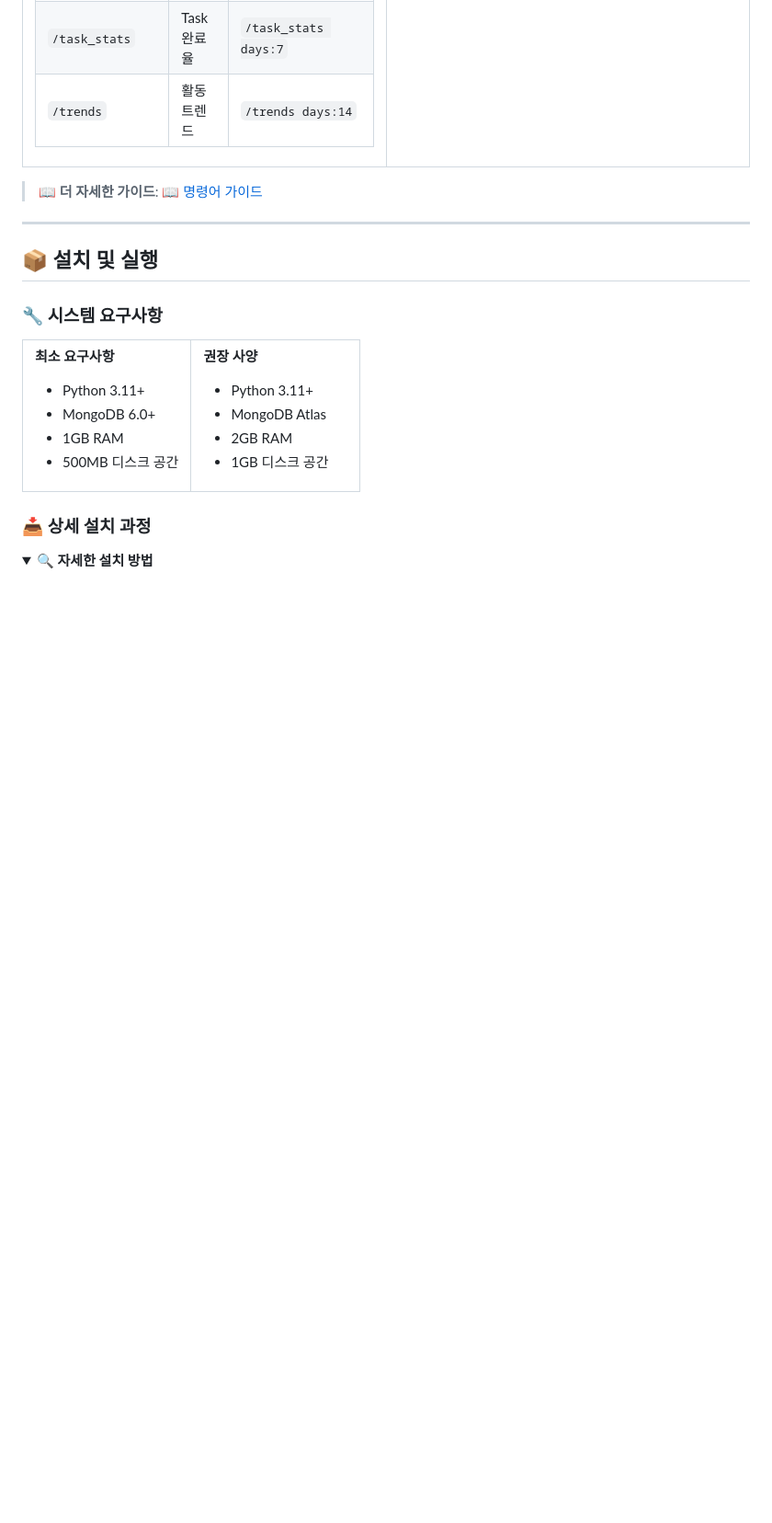
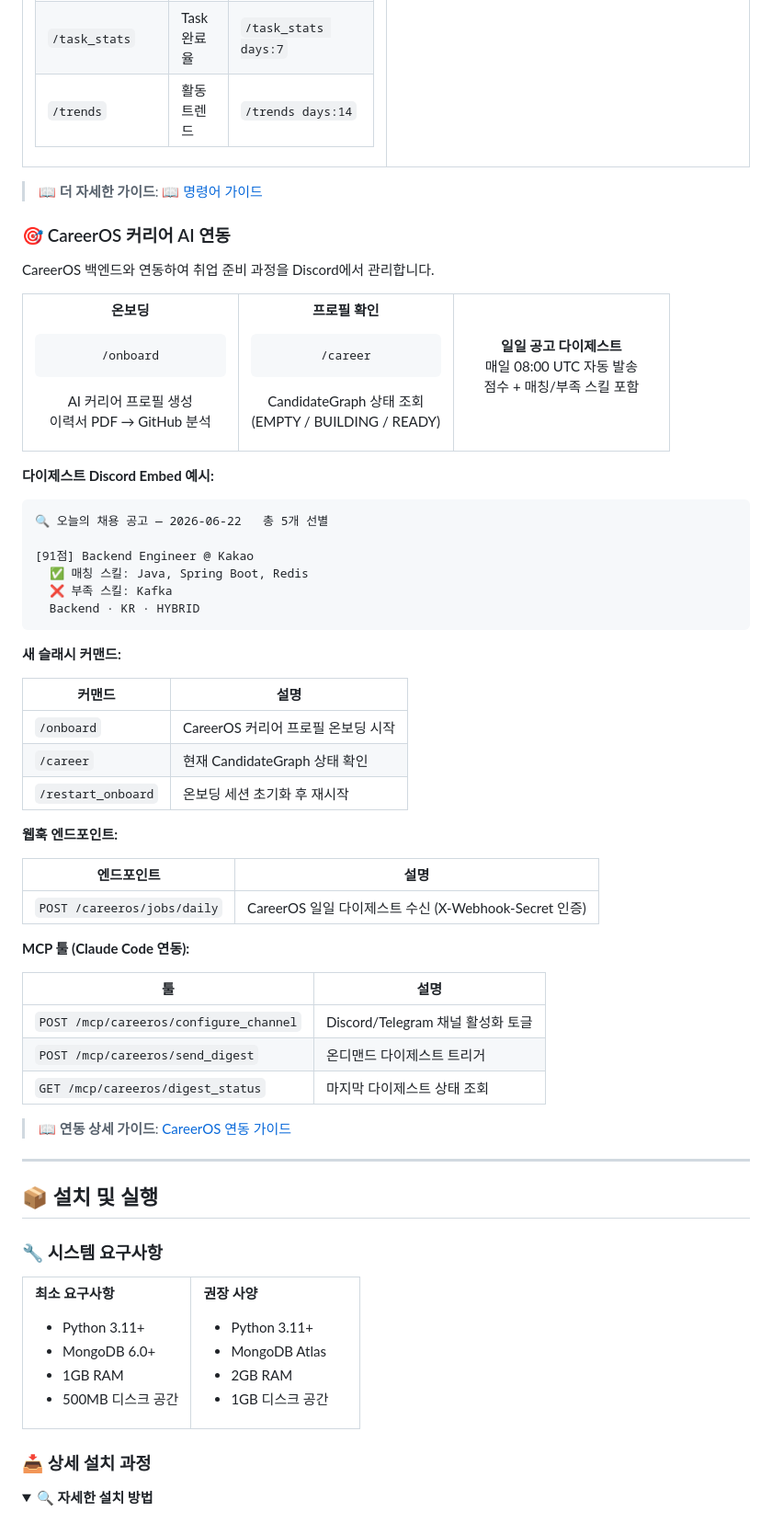
Before and after one commit to leebeanbin/dinobot, a Markdown page: README.md, the part around one of its changes. Shown at 92% size. GitHub-like rendering; folded sections open; blank space fills up the shorter version.

Commit message:
docs: add CareerOS integration guide; update README and COMMANDS with new slash commands and webhook

````diff
--- a/README.md
+++ b/README.md
@@ -271,6 +271,76 @@ poetry run python run.py
 
 > 📖 **더 자세한 가이드**: [📖 명령어 가이드](docs/COMMANDS.md)
 
+### 🎯 CareerOS 커리어 AI 연동
+
+CareerOS 백엔드와 연동하여 취업 준비 과정을 Discord에서 관리합니다.
+
+<table>
+<tr>
+<td width="33%" align="center">
+
+**온보딩**
+```bash
+/onboard
+```
+AI 커리어 프로필 생성<br>
+이력서 PDF → GitHub 분석
+
+</td>
+<td width="33%" align="center">
+
+**프로필 확인**
+```bash
+/career
+```
+CandidateGraph 상태 조회<br>
+(EMPTY / BUILDING / READY)
+
+</td>
+<td width="33%" align="center">
+
+**일일 공고 다이제스트**<br>
+매일 08:00 UTC 자동 발송<br>
+점수 + 매칭/부족 스킬 포함
+
+</td>
+</tr>
+</table>
+
+**다이제스트 Discord Embed 예시:**
+```
+🔍 오늘의 채용 공고 — 2026-06-22   총 5개 선별
+
+[91점] Backend Engineer @ Kakao
+  ✅ 매칭 스킬: Java, Spring Boot, Redis
+  ❌ 부족 스킬: Kafka
+  Backend · KR · HYBRID
+```
+
+**새 슬래시 커맨드:**
+
+| 커맨드 | 설명 |
+|---|---|
+| `/onboard` | CareerOS 커리어 프로필 온보딩 시작 |
+| `/career` | 현재 CandidateGraph 상태 확인 |
+| `/restart_onboard` | 온보딩 세션 초기화 후 재시작 |
+
+**웹훅 엔드포인트:**
+
+| 엔드포인트 | 설명 |
+|---|---|
+| `POST /careeros/jobs/daily` | CareerOS 일일 다이제스트 수신 (X-Webhook-Secret 인증) |
+
+**MCP 툴 (Claude Code 연동):**
+
+| 툴 | 설명 |
+|---|---|
+| `POST /mcp/careeros/configure_channel` | Discord/Telegram 채널 활성화 토글 |
+| `POST /mcp/careeros/send_digest` | 온디맨드 다이제스트 트리거 |
+| `GET /mcp/careeros/digest_status` | 마지막 다이제스트 상태 조회 |
+
+> 📖 **연동 상세 가이드**: [CareerOS 연동 가이드](docs/CAREEROS_INTEGRATION.md)
+
 ---
 
 ## 📦 설치 및 실행
````
Also changed, not shown: other parts of README.md (+72 -25 lines), docs/CAREEROS_INTEGRATION.md (added, +222 -0 lines), docs/COMMANDS.md (+44 -0 lines).
